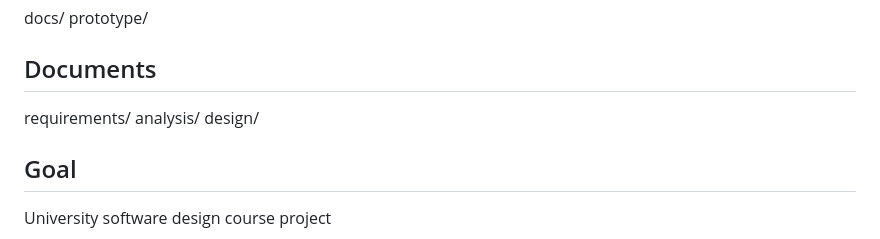
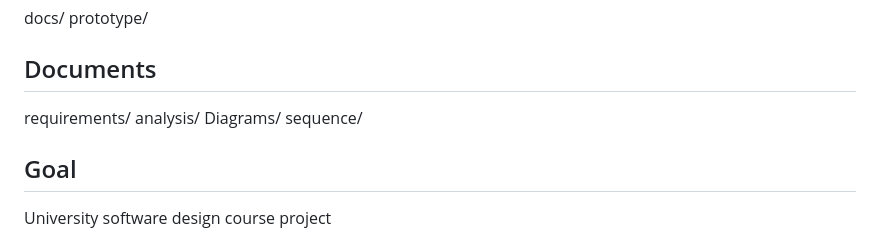
Before and after one commit to mobinashd-git/SoftwareDesing, a Markdown page: README.md, the part around the change. Drawn GitHub-style.

```diff
--- a/README.md
+++ b/README.md
@@ -207,7 +207,8 @@ prototype/
 
 requirements/
 analysis/
-design/
+Diagrams/
+sequence/
 
 ## Goal
 
```
